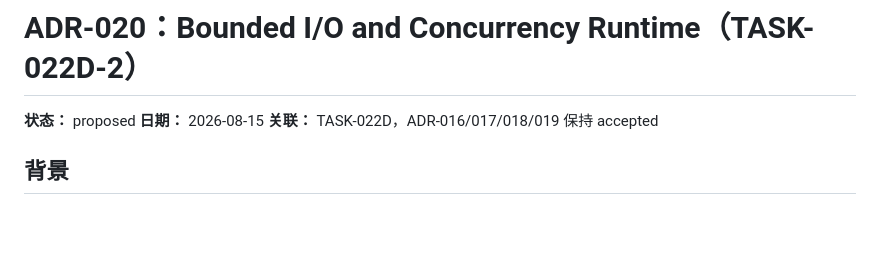
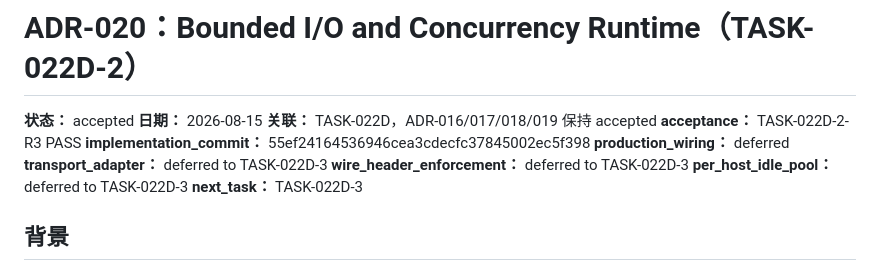
Before and after one commit to CHENsy-03/crawler, a Markdown page: docs/decisions/ADR-020-bounded-io-concurrency-runtime.md, the part around the change. Drawn GitHub-style; blank space fills up the shorter version.

Commit message:
docs(security): seal TASK-022D-2 runtime safeguards

```diff
--- a/docs/decisions/ADR-020-bounded-io-concurrency-runtime.md
+++ b/docs/decisions/ADR-020-bounded-io-concurrency-runtime.md
@@ -1,8 +1,15 @@
 # ADR-020：Bounded I/O and Concurrency Runtime（TASK-022D-2）
 
-**状态：** proposed
+**状态：** accepted
 **日期：** 2026-08-15
 **关联：** TASK-022D，ADR-016/017/018/019 保持 accepted
+**acceptance：** TASK-022D-2-R3 PASS
+**implementation_commit：** 55ef24164536946cea3cdecfc37845002ec5f398
+**production_wiring：** deferred
+**transport_adapter：** deferred to TASK-022D-3
+**wire_header_enforcement：** deferred to TASK-022D-3
+**per_host_idle_pool：** deferred to TASK-022D-3
+**next_task：** TASK-022D-3
 
 ## 背景
 
```
Also changed, not shown: docs/OUTBOUND_REQUEST_SECURITY_CONTRACT.md (+3 -0 lines), docs/TASK.md (+8 -4 lines).
